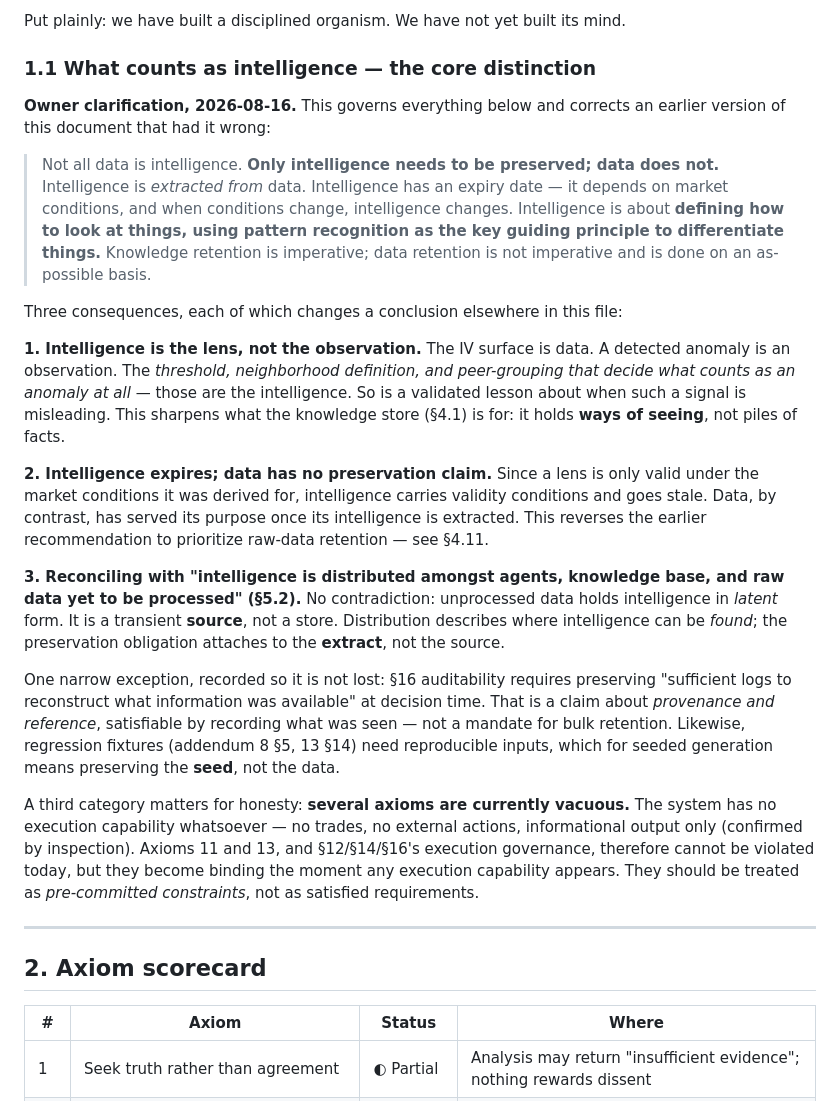
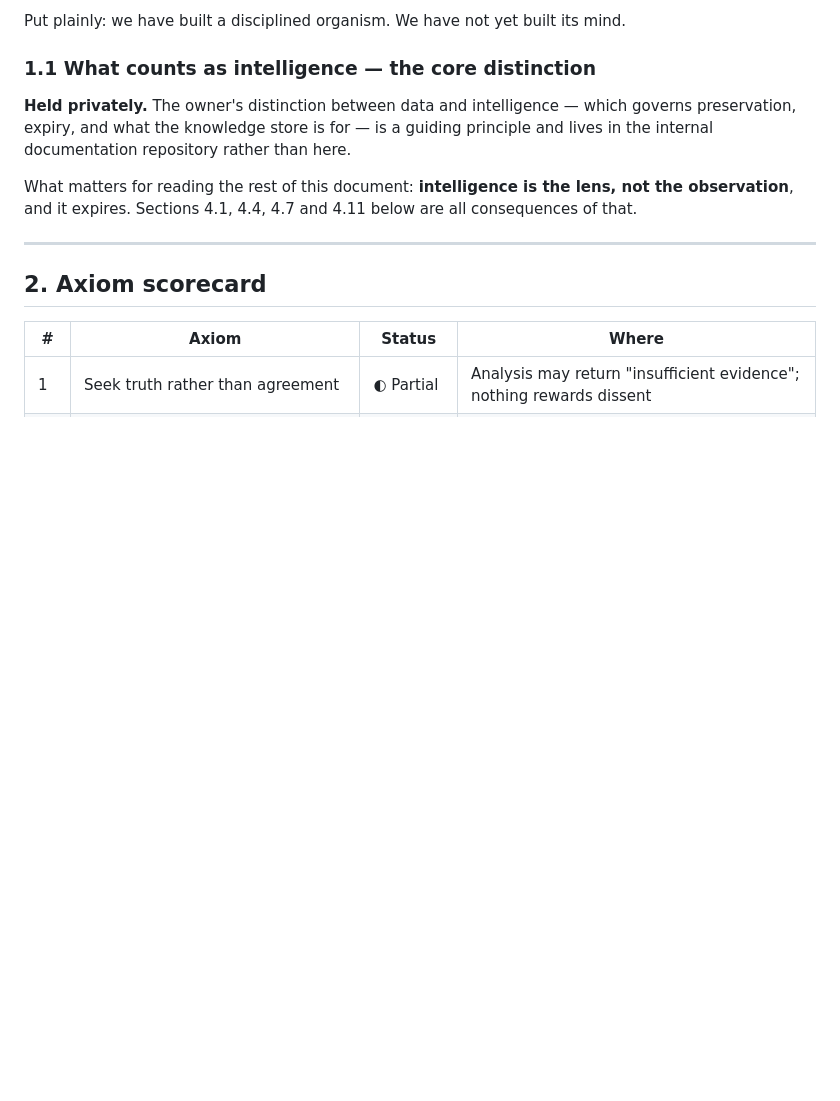
Before and after one commit to kravisha/my-ai, a Markdown page: docs/JARVIS_GAP_ANALYSIS.md, the part around the change. GitHub-like rendering; blank space fills up the shorter version.

Commit message:
Move the governing philosophy out of the public repository
The constitution, development principles, organizational charter and
rationality-monitoring design are trade secrets and now live in a private
repository. What stays here is what the system does and achieves: the code in
full, the technical specifications, the built-versus-designed record, and the
measurements behind it.

docs/GOVERNANCE.md replaces them with a statement of the split rather than
silence. References to the moved documents are deliberately left intact
throughout - the governance structure is real and should be visible even where
its contents are not, and a dangling reference that says why is more honest than
a document edited to pretend it was never governed.

Gap analysis 1.1, the data-versus-intelligence distinction, was extracted to the
private repository with a stub left behind carrying only what a reader needs to
follow the sections that depend on it.

Co-Authored-By: Claude Opus 5 <noreply@anthropic.com>

```diff
--- a/docs/JARVIS_GAP_ANALYSIS.md
+++ b/docs/JARVIS_GAP_ANALYSIS.md
@@ -34,44 +34,12 @@ Put plainly: we have built a disciplined organism. We have not yet built its min
 
 ### 1.1 What counts as intelligence — the core distinction
 
-**Owner clarification, 2026-08-16.** This governs everything below and corrects an earlier version of
-this document that had it wrong:
+**Held privately.** The owner's distinction between data and intelligence — which governs
+preservation, expiry, and what the knowledge store is for — is a guiding principle and lives in
+the internal documentation repository rather than here.
 
-> Not all data is intelligence. **Only intelligence needs to be preserved; data does not.** Intelligence
-> is *extracted from* data. Intelligence has an expiry date — it depends on market conditions, and when
-> conditions change, intelligence changes. Intelligence is about **defining how to look at things,
-> using pattern recognition as the key guiding principle to differentiate things.** Knowledge retention
-> is imperative; data retention is not imperative and is done on an as-possible basis.
-
-Three consequences, each of which changes a conclusion elsewhere in this file:
-
-**1. Intelligence is the lens, not the observation.** The IV surface is data. A detected anomaly is an
-observation. The *threshold, neighborhood definition, and peer-grouping that decide what counts as an
-anomaly at all* — those are the intelligence. So is a validated lesson about when such a signal is
-misleading. This sharpens what the knowledge store (§4.1) is for: it holds **ways of seeing**, not
-piles of facts.
-
-**2. Intelligence expires; data has no preservation claim.** Since a lens is only valid under the
-market conditions it was derived for, intelligence carries validity conditions and goes stale. Data,
-by contrast, has served its purpose once its intelligence is extracted. This reverses the earlier
-recommendation to prioritize raw-data retention — see §4.11.
-
-**3. Reconciling with "intelligence is distributed amongst agents, knowledge base, and raw data yet to
-be processed" (§5.2).** No contradiction: unprocessed data holds intelligence in *latent* form. It is a
-transient **source**, not a store. Distribution describes where intelligence can be *found*; the
-preservation obligation attaches to the **extract**, not the source.
-
-One narrow exception, recorded so it is not lost: §16 auditability requires preserving "sufficient logs
-to reconstruct what information was available" at decision time. That is a claim about *provenance and
-reference*, satisfiable by recording what was seen — not a mandate for bulk retention. Likewise,
-regression fixtures (addendum 8 §5, 13 §14) need reproducible inputs, which for seeded generation means
-preserving the **seed**, not the data.
-
-A third category matters for honesty: **several axioms are currently vacuous.** The system has no
-execution capability whatsoever — no trades, no external actions, informational output only
-(confirmed by inspection). Axioms 11 and 13, and §12/§14/§16's execution governance, therefore cannot
-be violated today, but they become binding the moment any execution capability appears. They should
-be treated as *pre-committed constraints*, not as satisfied requirements.
+What matters for reading the rest of this document: **intelligence is the lens, not the
+observation**, and it expires. Sections 4.1, 4.4, 4.7 and 4.11 below are all consequences of that.
 
 ---
 
```
Also changed, not shown: docs/GOVERNANCE.md (added, +26 -0 lines).
